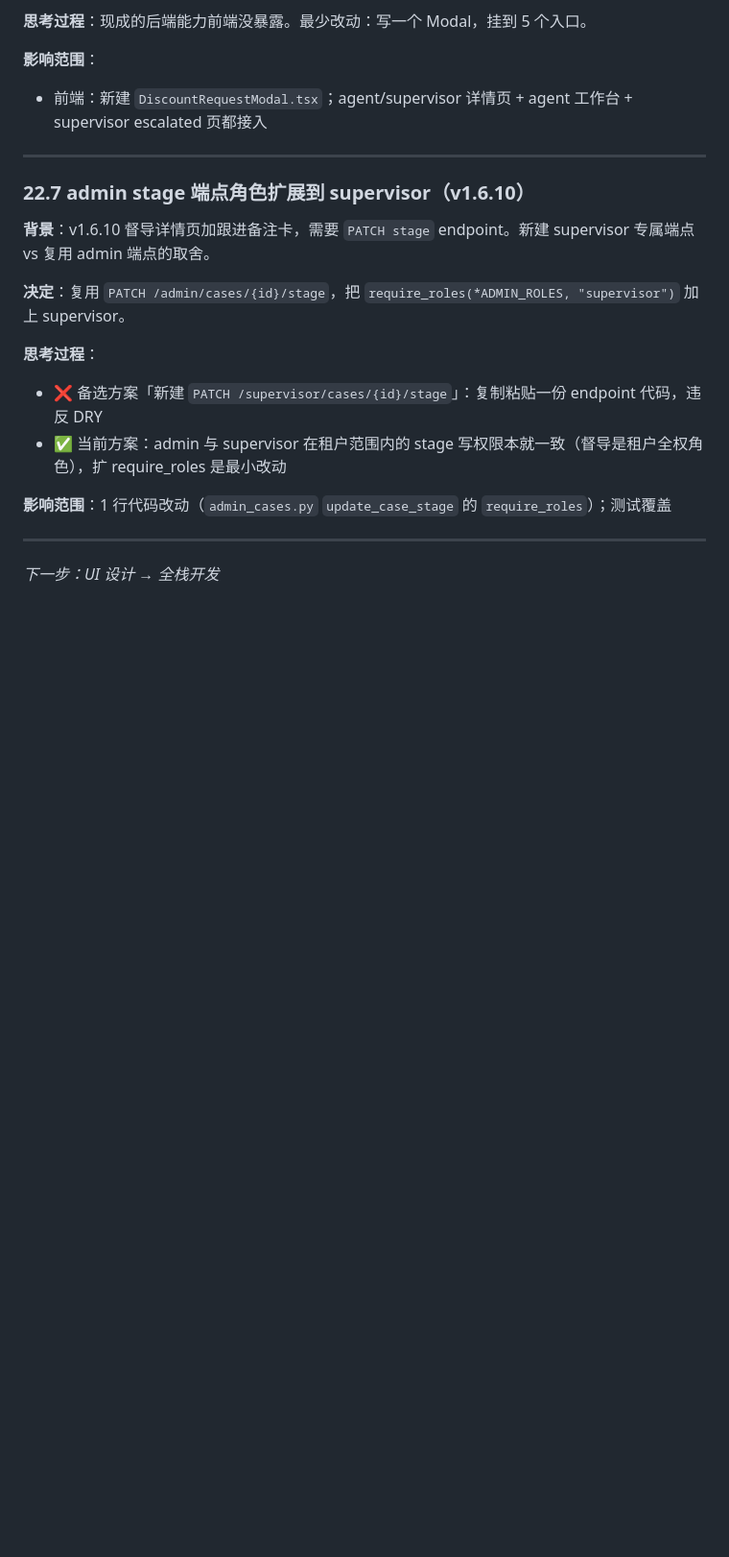
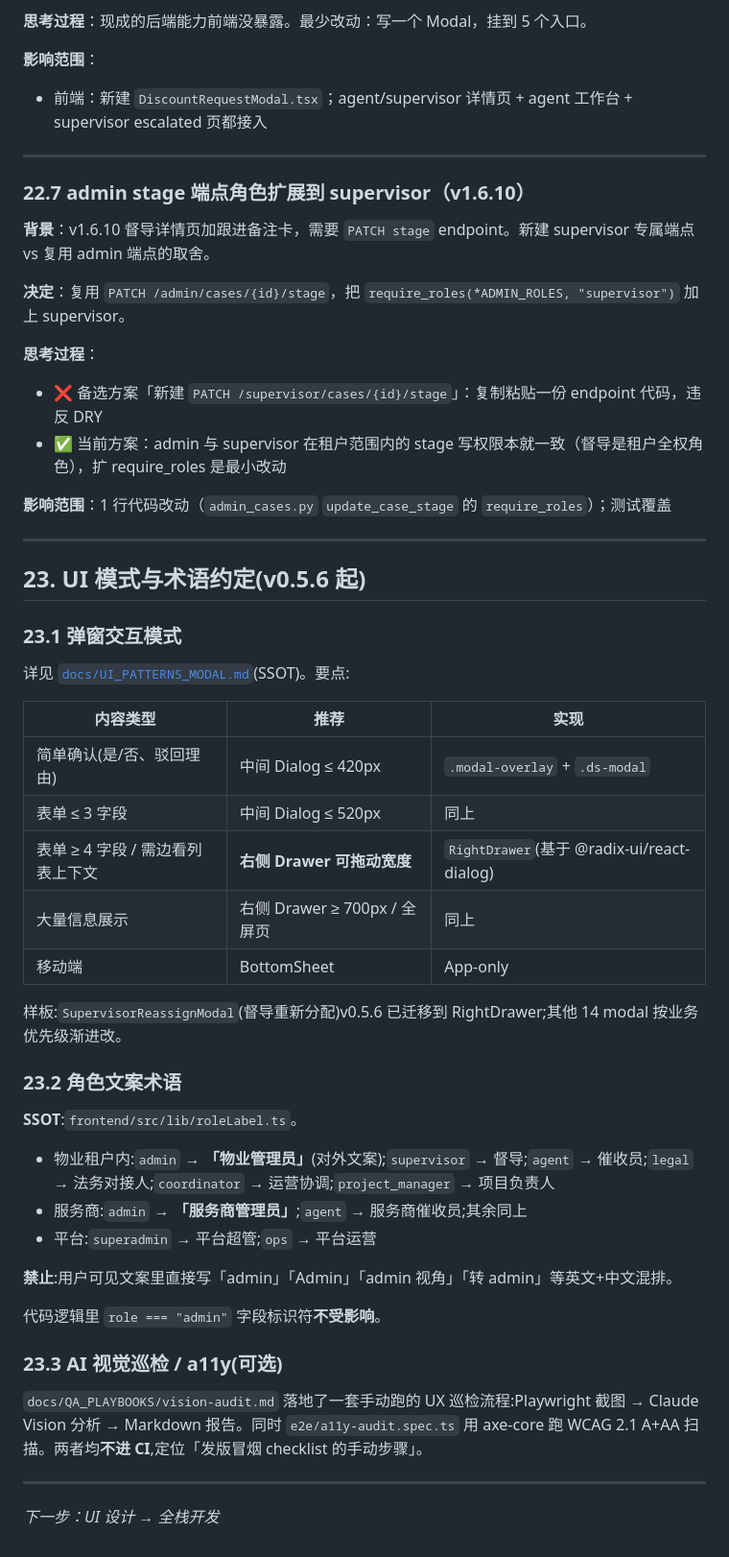
Before and after one commit to licheng123567/atuolvyin, a Markdown page: docs/PRD.md, the part around one of its changes. Shown at 96% size. GitHub-like rendering; blank space fills up the shorter version.

```diff
--- a/docs/PRD.md
+++ b/docs/PRD.md
@@ -2999,4 +3040,38 @@ app.youcuihuicui.com       ← 租户侧所有角色（物业公司管理员/主
 
 ---
 
+## 23. UI 模式与术语约定(v0.5.6 起)
+
+### 23.1 弹窗交互模式
+
+详见 [`docs/UI_PATTERNS_MODAL.md`](./UI_PATTERNS_MODAL.md)(SSOT)。要点:
+
+| 内容类型 | 推荐 | 实现 |
+|---|---|---|
+| 简单确认(是/否、驳回理由) | 中间 Dialog ≤ 420px | `.modal-overlay` + `.ds-modal` |
+| 表单 ≤ 3 字段 | 中间 Dialog ≤ 520px | 同上 |
+| 表单 ≥ 4 字段 / 需边看列表上下文 | **右侧 Drawer 可拖动宽度** | `RightDrawer`(基于 @radix-ui/react-dialog) |
+| 大量信息展示 | 右侧 Drawer ≥ 700px / 全屏页 | 同上 |
+| 移动端 | BottomSheet | App-only |
+
+样板:`SupervisorReassignModal`(督导重新分配)v0.5.6 已迁移到 RightDrawer;其他 14 modal 按业务优先级渐进改。
+
+### 23.2 角色文案术语
+
+**SSOT**:`frontend/src/lib/roleLabel.ts`。
+
+- 物业租户内:`admin` → **「物业管理员」**(对外文案);`supervisor` → 督导;`agent` → 催收员;`legal` → 法务对接人;`coordinator` → 运营协调;`project_manager` → 项目负责人
+- 服务商:`admin` → **「服务商管理员」**;`agent` → 服务商催收员;其余同上
+- 平台:`superadmin` → 平台超管;`ops` → 平台运营
+
+**禁止**:用户可见文案里直接写「admin」「Admin」「admin 视角」「转 admin」等英文+中文混排。
+
+代码逻辑里 `role === "admin"` 字段标识符**不受影响**。
+
+### 23.3 AI 视觉巡检 / a11y(可选)
+
+`docs/QA_PLAYBOOKS/vision-audit.md` 落地了一套手动跑的 UX 巡检流程:Playwright 截图 → Claude Vision 分析 → Markdown 报告。同时 `e2e/a11y-audit.spec.ts` 用 axe-core 跑 WCAG 2.1 A+AA 扫描。两者均**不进 CI**,定位「发版冒烟 checklist 的手动步骤」。
+
+---
+
 *下一步：UI 设计 → 全栈开发*
```
Also changed, not shown: other parts of docs/PRD.md (+46 -5 lines), docs/DESIGN_SPEC.md (+3 -1 lines).
